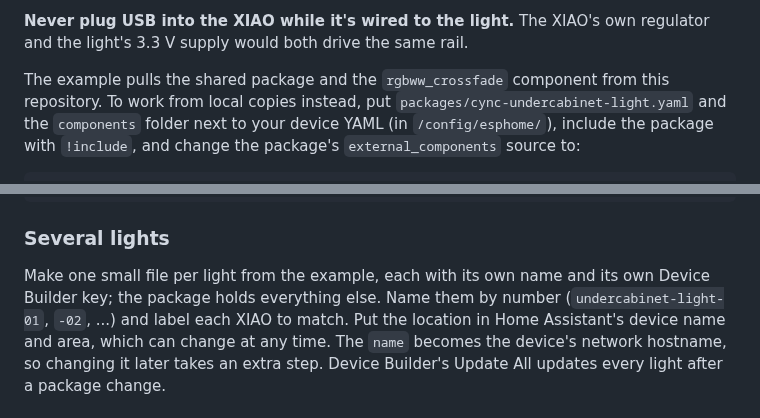
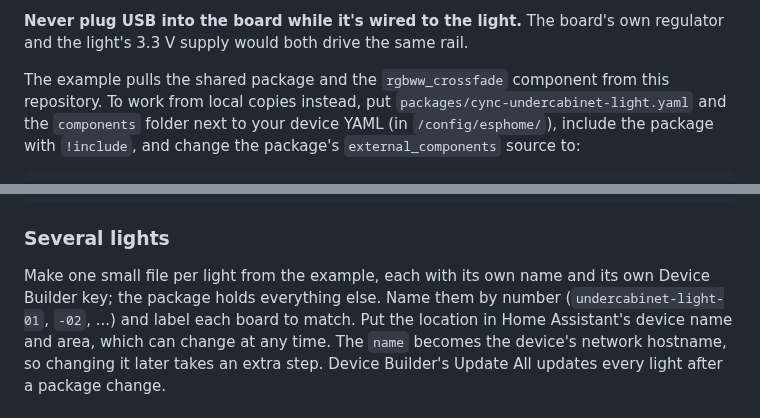
Before and after one commit to RoussLabs/ESPHomeGeCyncESP32Modification, a Markdown page: README.md, 2 parts joined by grey strips. Rendered like a GitHub page.

```diff
--- a/README.md
+++ b/README.md
@@ -108,7 +147,7 @@ is in [docs/wiring-and-fit-up.pdf](docs/wiring-and-fit-up.pdf).
 7. **Power up and check:** red, green and blue in Home Assistant, both
    buttons, and Identify. From now on, update over the air.
 
-**Never plug USB into the XIAO while it's wired to the light.** The XIAO's
+**Never plug USB into the board while it's wired to the light.** The board's
 own regulator and the light's 3.3 V supply would both drive the same rail.
 
 The example pulls the shared package and the `rgbww_crossfade` component
@@ -129,7 +168,7 @@ external_components:
 
 Make one small file per light from the example, each with its own name and
 its own Device Builder key; the package holds everything else. Name them by
-number (`undercabinet-light-01`, `-02`, ...) and label each XIAO to match.
+number (`undercabinet-light-01`, `-02`, ...) and label each board to match.
 Put the location in Home Assistant's device name and area, which can change
 at any time. The `name` becomes the device's network hostname, so changing it
 later takes an extra step. Device Builder's Update All updates every light
```
Also changed, not shown: other parts of README.md (+59 -11 lines), docs/wiring-feather.png (added), docs/wiring.png, 3 other files.
